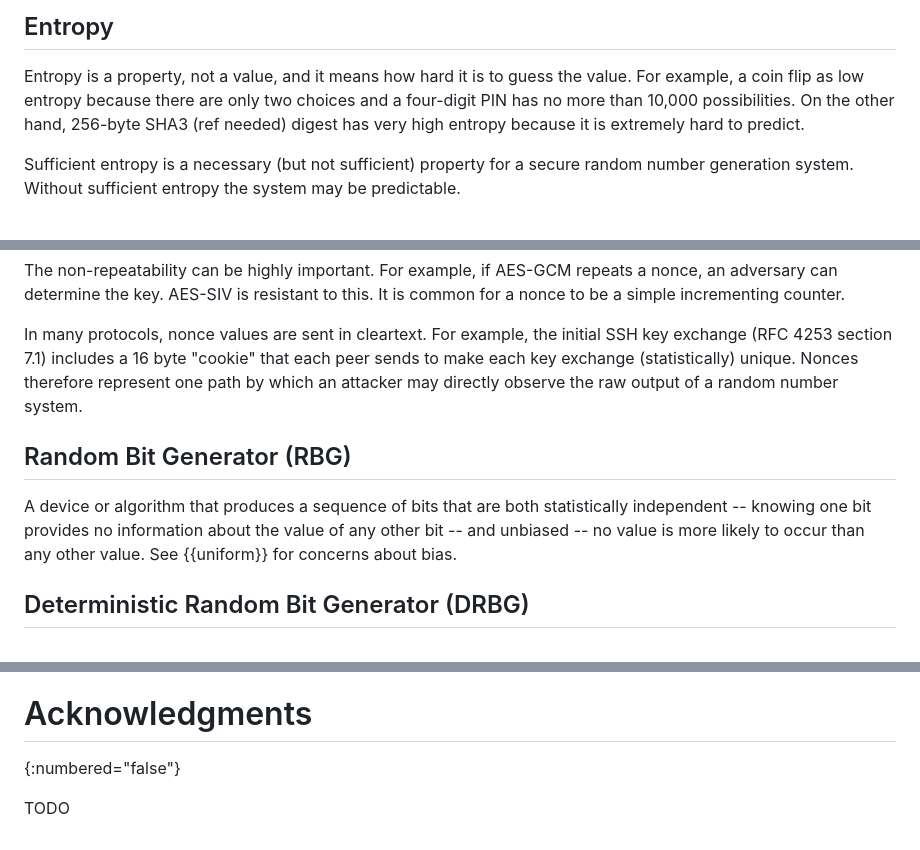
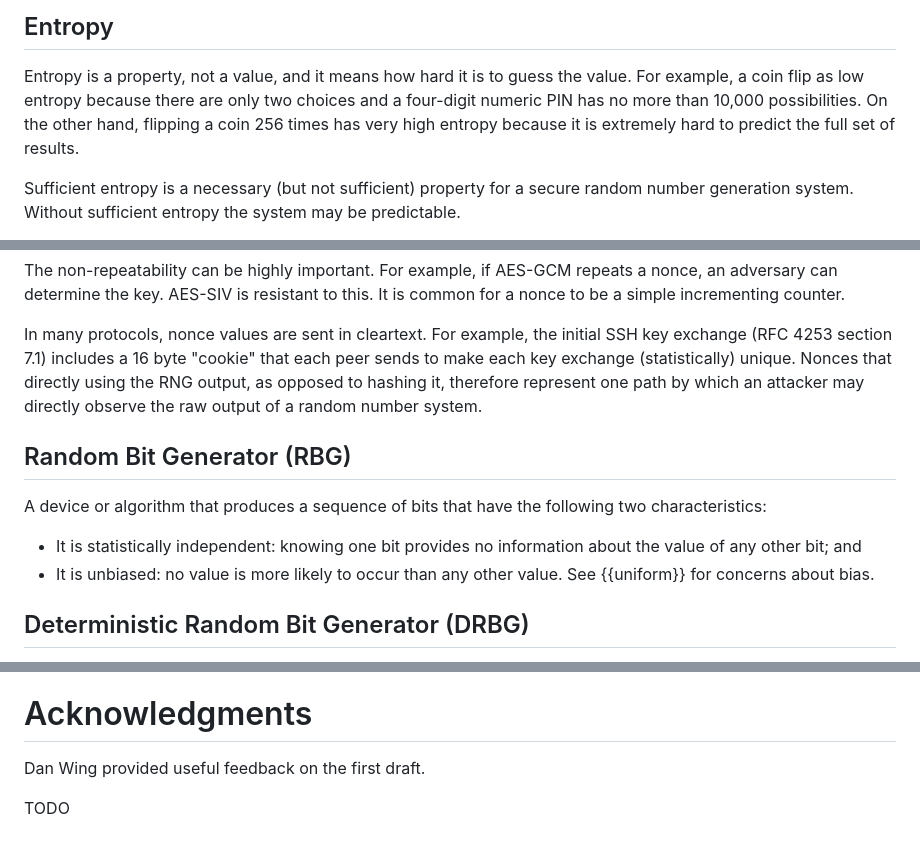
Before and after one commit to richsalz/ietf-4086bis, a Markdown page: draft-rsalz-4086bis.md, 3 parts joined by grey strips. Drawn GitHub-style.

Commit message:
Address Dan Wing's feedback.

```diff
--- a/draft-rsalz-4086bis.md
+++ b/draft-rsalz-4086bis.md
@@ -111,9 +111,10 @@ All of the definitions below should be taken in the context of cryptography.
 
 Entropy is a property, not a value, and it means how hard it is to guess the
 value. For example, a coin flip as low entropy because there are only two
-choices and a four-digit PIN has no more than 10,000 possibilities. On the
-other hand,  256-byte SHA3 (ref needed) digest has very high entropy because
-it is extremely hard to predict.
+choices and a four-digit numeric PIN has no more than 10,000 possibilities.
+On the
+other hand, flipping a coin 256 times has very high entropy because
+it is extremely hard to predict the full set of results.
 
 Sufficient entropy is a necessary (but not sufficient) property for a secure
 random number generation system. Without sufficient entropy the system may be
@@ -156,15 +157,19 @@ counter.
 In many protocols, nonce values are sent in cleartext. For example,
 the initial SSH key exchange (RFC 4253 section 7.1) includes a 16 byte
 "cookie" that each peer sends to make each key exchange (statistically)
-unique. Nonces therefore represent one path by which an attacker may directly
+unique. Nonces that directly using the RNG output, as opposed to
+hashing it, therefore represent one
+path by which an attacker may directly
 observe the raw output of a random number system.
 
 ## Random Bit Generator (RBG)
 
-A device or algorithm that produces a sequence of bits that are
-both statistically independent -- knowing one bit provides no information
-about the value of any other bit -- and unbiased -- no value is more
-likely to occur than any other value.
+A device or algorithm that produces a sequence of bits that have
+the following two characteristics:
+
+- It is statistically independent: knowing one bit provides no
+information about the value of any other bit; and
+- It is unbiased: no value is more likely to occur than any other value.
 See {{uniform}} for concerns about bias.
 
 ## Deterministic Random Bit Generator (DRBG)
@@ -287,6 +292,6 @@ This document has no IANA actions.
 --- back
 
 # Acknowledgments
-{:numbered="false"}
+Dan Wing provided useful feedback on the first draft.
 
 TODO
```
